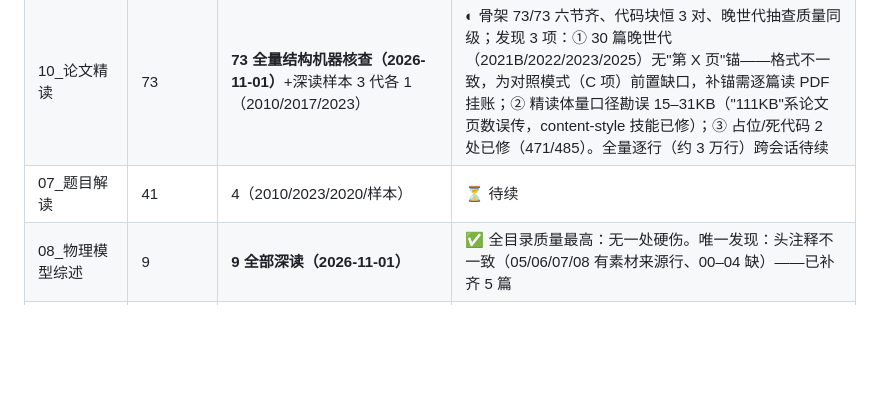
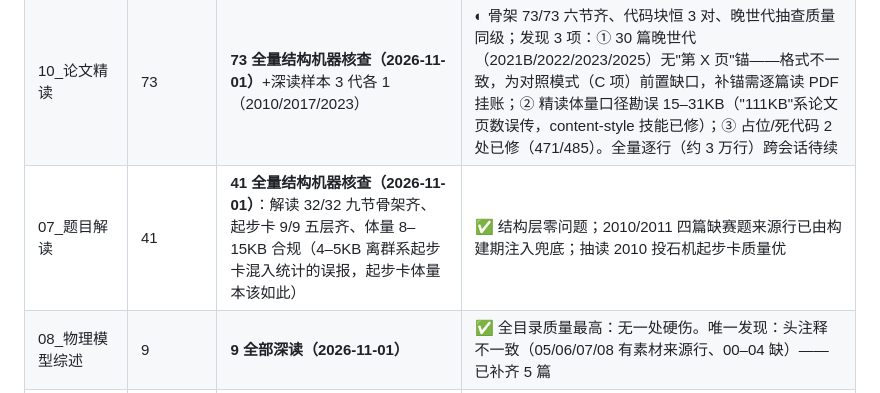
Before and after one commit to L-zer0Coder/upc-archive, a Markdown page: _工具脚本/全库审计账本.md, the part around the change. Drawn GitHub-style; blank space fills up the shorter version.

Commit message:
audit(07): 题目解读 41 个文件全量结构核查——零问题
- 解读 32/32 九节骨架（题目原文→去模糊化→路线图→量级表→算法→陷阱→
  全网参考→金牌对比→评分要点）全齐
- 起步卡 9/9 五层结构全齐；抽读 2010 投石机起步卡：变量表/新手要点/
  自设参数声明教学质量优
- 体量 8-15KB 合规；'4KB 离群'甄别为起步卡混入统计的误报
- 账本第三层更新：07 ✅

```diff
--- a/_工具脚本/全库审计账本.md
+++ b/_工具脚本/全库审计账本.md
@@ -45,7 +45,7 @@
 |---|---|---|---|
 | 05_论文赏析 | 85（73+12 批次） | **73 全量机器核查+标杆全文深读（2026-11-01）** | ✅ 骨架 73/73 六节齐、定位头 73/73、数值论断 240 条 238 可证（99.2%）零虚构；2 条图表读数类待 PDF 复核（见抽样核查记录.md 第二轮）；12 份批次表结构读 ⏳（08 篇已引用核对） |
 | 10_论文精读 | 73 | **73 全量结构机器核查（2026-11-01）**+深读样本 3 代各 1（2010/2017/2023） | ◐ 骨架 73/73 六节齐、代码块恒 3 对、晚世代抽查质量同级；发现 3 项：① 30 篇晚世代（2021B/2022/2023/2025）无"第 X 页"锚——格式不一致，为对照模式（C 项）前置缺口，补锚需逐篇读 PDF 挂账；② 精读体量口径勘误 15–31KB（"111KB"系论文页数误传，content-style 技能已修）；③ 占位/死代码 2 处已修（471/485）。全量逐行（约 3 万行）跨会话待续 |
-| 07_题目解读 | 41 | 4（2010/2023/2020/样本） | ⏳ 待续 |
+| 07_题目解读 | 41 | **41 全量结构机器核查（2026-11-01）**：解读 32/32 九节骨架齐、起步卡 9/9 五层齐、体量 8–15KB 合规（4–5KB 离群系起步卡混入统计的误报，起步卡体量本该如此） | ✅ 结构层零问题；2010/2011 四篇缺赛题来源行已由构建期注入兜底；抽读 2010 投石机起步卡质量优 |
 | 08_物理模型综述 | 9 | **9 全部深读（2026-11-01）** | ✅ 全目录质量最高：无一处硬伤。唯一发现：头注释不一致（05/06/07/08 有素材来源行、00–04 缺）——已补齐 5 篇 |
 | 11_论文模板与工具 | 17 | **16 全读**（本批新增：润色库/作战手册/决策树/终检/README/历程全读，4 个 .tex 结构读，配方库 183 行结构读；AI提示词包 287 行待全读） | ✅ 发现并修复：终检 F 节仍教摘要'两难'（与见解一统计冲突）已校准；README 口径过期（提示词 11 条→0 号+11 条+接入卡）已更；目录表补 术语速查表/流程手册 两行 |
 | 02_题目汇总 | 19 | **19 全部结构核验（2026-11-01）** | ✅ 奖牌数据两代格式（2010/2011 引用块→2012 起结构化表格），19/19 完整；2026 按设计无赛果。题面断行为 PDF 提取痕迹、markdown 渲染自动合并——读者无感，不改 |
```
